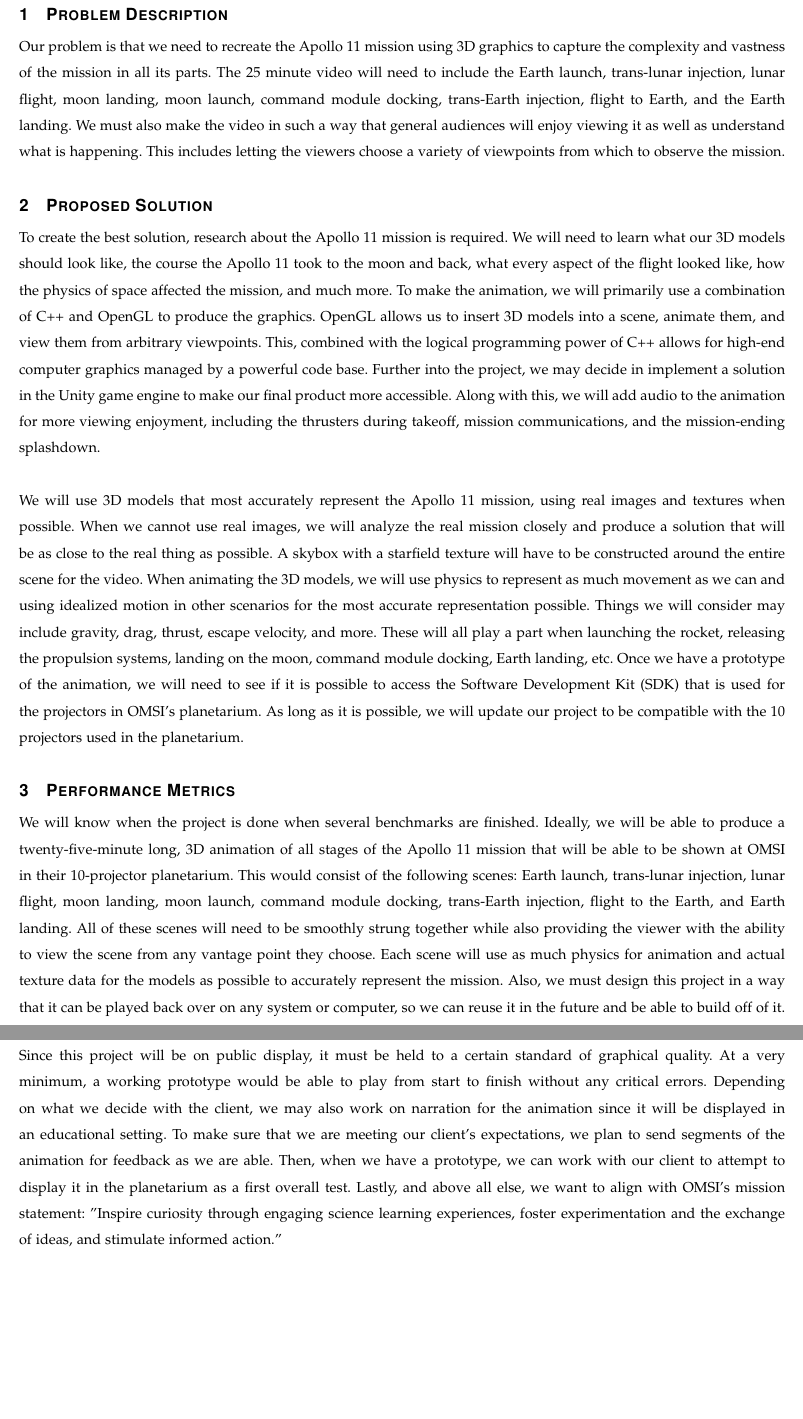
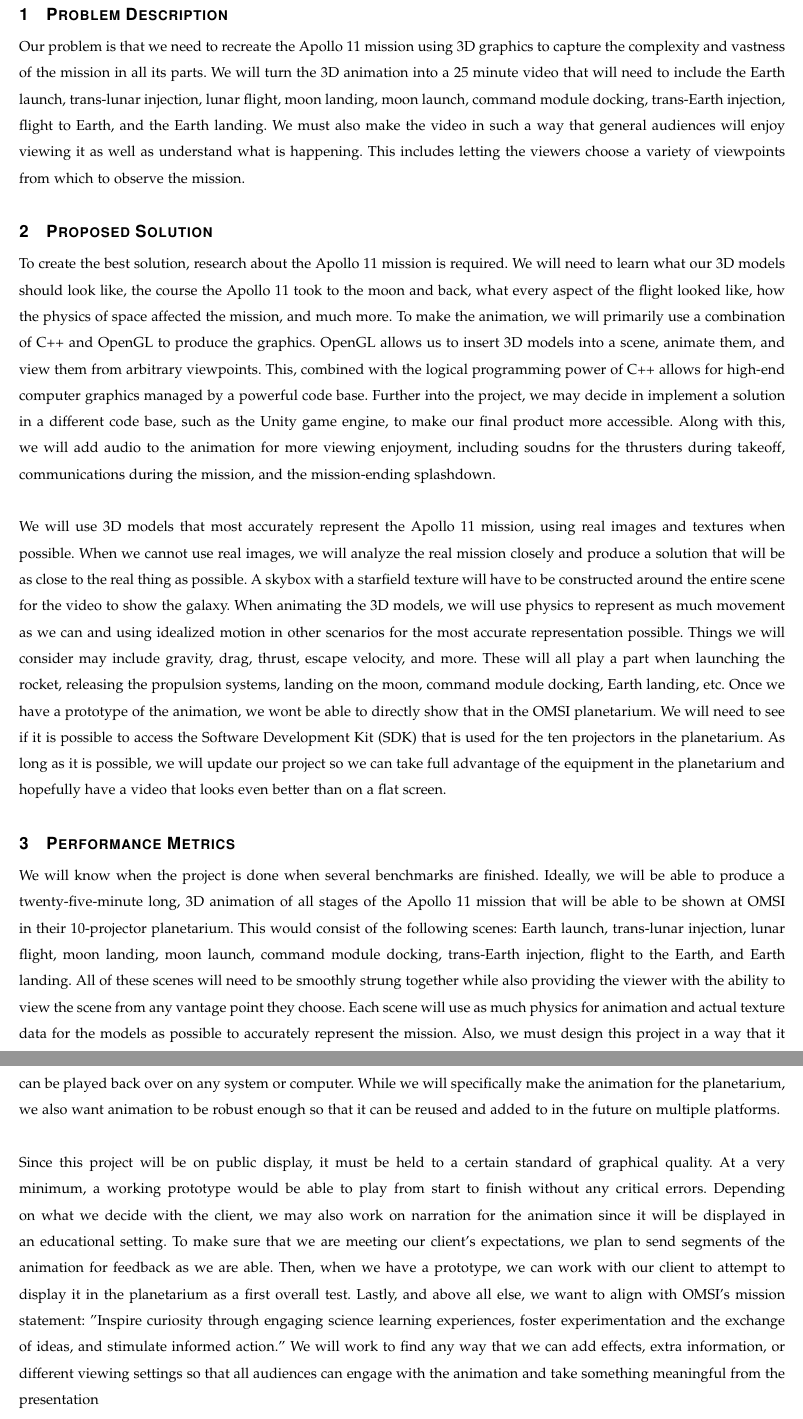
Before and after one commit to sandys5/Project-49, a LaTeX paper (Problem Statements/Project49_Problem_Statement.tex): two parts of pages 2 and 3 of 3, joined at a grey line, cut so that both start at the same text, the shorter picture padded with empty space. Compiled offline with pdfLaTeX.

Commit message:
Update Project49_Problem_Statement.tex
Hit 1000 words. Needs a final look over.

```diff
--- a/Problem Statements/Project49_Problem_Statement.tex
+++ b/Problem Statements/Project49_Problem_Statement.tex
@@ -25,18 +25,18 @@ July 2019 will mark the 50th anniversary of the Apollo 11 Moon Landing. To comme
 \newpage
 
 \section{Problem Description}
-Our problem is that we need to recreate the Apollo 11 mission using 3D graphics to capture the complexity and vastness of the mission in all its parts. The 25 minute video will need to include the Earth launch, trans-lunar injection, lunar flight, moon landing, moon launch, command module docking, trans-Earth injection, flight to Earth, and the Earth landing. We must also make the video in such a way that general audiences will enjoy viewing it as well as understand what is happening. This includes letting the viewers choose a variety of viewpoints from which to observe the mission.
+Our problem is that we need to recreate the Apollo 11 mission using 3D graphics to capture the complexity and vastness of the mission in all its parts. We will turn the 3D animation into a 25 minute video that will need to include the Earth launch, trans-lunar injection, lunar flight, moon landing, moon launch, command module docking, trans-Earth injection, flight to Earth, and the Earth landing. We must also make the video in such a way that general audiences will enjoy viewing it as well as understand what is happening. This includes letting the viewers choose a variety of viewpoints from which to observe the mission.
 
 \section{Proposed Solution}
-To create the best solution, research about the Apollo 11 mission is required. We will need to learn what our 3D models should look like, the course the Apollo 11 took to the moon and back, what every aspect of the flight looked like, how the physics of space affected the mission, and much more. To make the animation, we will primarily use a combination of C++ and OpenGL to produce the graphics. OpenGL allows us to insert 3D models into a scene, animate them, and view them from arbitrary viewpoints. This, combined with the logical programming power of C++ allows for high-end computer graphics managed by a powerful code base. Further into the project, we may decide in implement a solution in the Unity game engine to make our final product more accessible. Along with this, we will add audio to the animation for more viewing enjoyment, including the thrusters during takeoff, mission communications, and the mission-ending splashdown.
+To create the best solution, research about the Apollo 11 mission is required. We will need to learn what our 3D models should look like, the course the Apollo 11 took to the moon and back, what every aspect of the flight looked like, how the physics of space affected the mission, and much more. To make the animation, we will primarily use a combination of C++ and OpenGL to produce the graphics. OpenGL allows us to insert 3D models into a scene, animate them, and view them from arbitrary viewpoints. This, combined with the logical programming power of C++ allows for high-end computer graphics managed by a powerful code base. Further into the project, we may decide in implement a solution in a different code base, such as the Unity game engine, to make our final product more accessible. Along with this, we will add audio to the animation for more viewing enjoyment, including soudns for the thrusters during takeoff, communications during the mission, and the mission-ending splashdown.
 \newline
 \newline
-We will use 3D models that most accurately represent the Apollo 11 mission, using real images and textures when possible. When we cannot use real images, we will analyze the real mission closely and produce a solution that will be as close to the real thing as possible. A skybox with a starfield texture will have to be constructed around the entire scene for the video. When animating the 3D models, we will use physics to represent as much movement as we can and using idealized motion in other scenarios for the most accurate representation possible. Things we will consider may include gravity, drag, thrust, escape velocity, and more. These will all play a part when launching the rocket, releasing the propulsion systems, landing on the moon, command module docking, Earth landing, etc. Once we have a prototype of the animation, we will need to see if it is possible to access the Software Development Kit (SDK) that is used for the projectors in OMSI's planetarium. As long as it is possible, we will update our project to be compatible with the 10 projectors used in the planetarium.
+We will use 3D models that most accurately represent the Apollo 11 mission, using real images and textures when possible. When we cannot use real images, we will analyze the real mission closely and produce a solution that will be as close to the real thing as possible. A skybox with a starfield texture will have to be constructed around the entire scene for the video to show the galaxy. When animating the 3D models, we will use physics to represent as much movement as we can and using idealized motion in other scenarios for the most accurate representation possible. Things we will consider may include gravity, drag, thrust, escape velocity, and more. These will all play a part when launching the rocket, releasing the propulsion systems, landing on the moon, command module docking, Earth landing, etc. Once we have a prototype of the animation, we wont be able to directly show that in the OMSI planetarium. We will need to see if it is possible to access the Software Development Kit (SDK) that is used for the ten projectors in the planetarium. As long as it is possible, we will update our project so we can take full advantage of the equipment in the planetarium and hopefully have a video that looks even better than on a flat screen.
 
 \section{Performance Metrics}
-We will know when the project is done when several benchmarks are finished. Ideally, we will be able to produce a twenty-five-minute long, 3D animation of all stages of the Apollo 11 mission that will be able to be shown at OMSI in their 10-projector planetarium. This would consist of the following scenes: Earth launch, trans-lunar injection, lunar flight, moon landing, moon launch, command module docking, trans-Earth injection, flight to the Earth, and Earth landing. All of these scenes will need to be smoothly strung together while also providing the viewer with the ability to view the scene from any vantage point they choose. Each scene will use as much physics for animation and actual texture data for the models as possible to accurately represent the mission. Also, we must design this project in a way that it can be played back over on any system or computer, so we can reuse it in the future and be able to build off of it.
+We will know when the project is done when several benchmarks are finished. Ideally, we will be able to produce a twenty-five-minute long, 3D animation of all stages of the Apollo 11 mission that will be able to be shown at OMSI in their 10-projector planetarium. This would consist of the following scenes: Earth launch, trans-lunar injection, lunar flight, moon landing, moon launch, command module docking, trans-Earth injection, flight to the Earth, and Earth landing. All of these scenes will need to be smoothly strung together while also providing the viewer with the ability to view the scene from any vantage point they choose. Each scene will use as much physics for animation and actual texture data for the models as possible to accurately represent the mission. Also, we must design this project in a way that it can be played back over on any system or computer. While we will specifically make the animation for the planetarium, we also want animation to be robust enough so that it can be reused and added to in the future on multiple platforms.
 \newline
 \newline
-Since this project will be on public display, it must be held to a certain standard of graphical quality. At a very minimum, a working prototype would be able to play from start to finish without any critical errors. Depending on what we decide with the client, we may also work on narration for the animation since it will be displayed in an educational setting. To make sure that we are meeting our client's expectations, we plan to send segments of the animation for feedback as we are able. Then, when we have a prototype, we can work with our client to attempt to display it in the planetarium as a first overall test. Lastly, and above all else, we want to align with OMSI’s mission statement: "Inspire curiosity through engaging science learning experiences, foster experimentation and the exchange of ideas, and stimulate informed action.”
+Since this project will be on public display, it must be held to a certain standard of graphical quality. At a very minimum, a working prototype would be able to play from start to finish without any critical errors. Depending on what we decide with the client, we may also work on narration for the animation since it will be displayed in an educational setting. To make sure that we are meeting our client's expectations, we plan to send segments of the animation for feedback as we are able. Then, when we have a prototype, we can work with our client to attempt to display it in the planetarium as a first overall test. Lastly, and above all else, we want to align with OMSI’s mission statement: "Inspire curiosity through engaging science learning experiences, foster experimentation and the exchange of ideas, and stimulate informed action.” We will work to find any way that we can add effects, extra information, or different viewing settings so that all audiences can engage with the animation and take something meaningful from the presentation
 
 \end{document}
```
